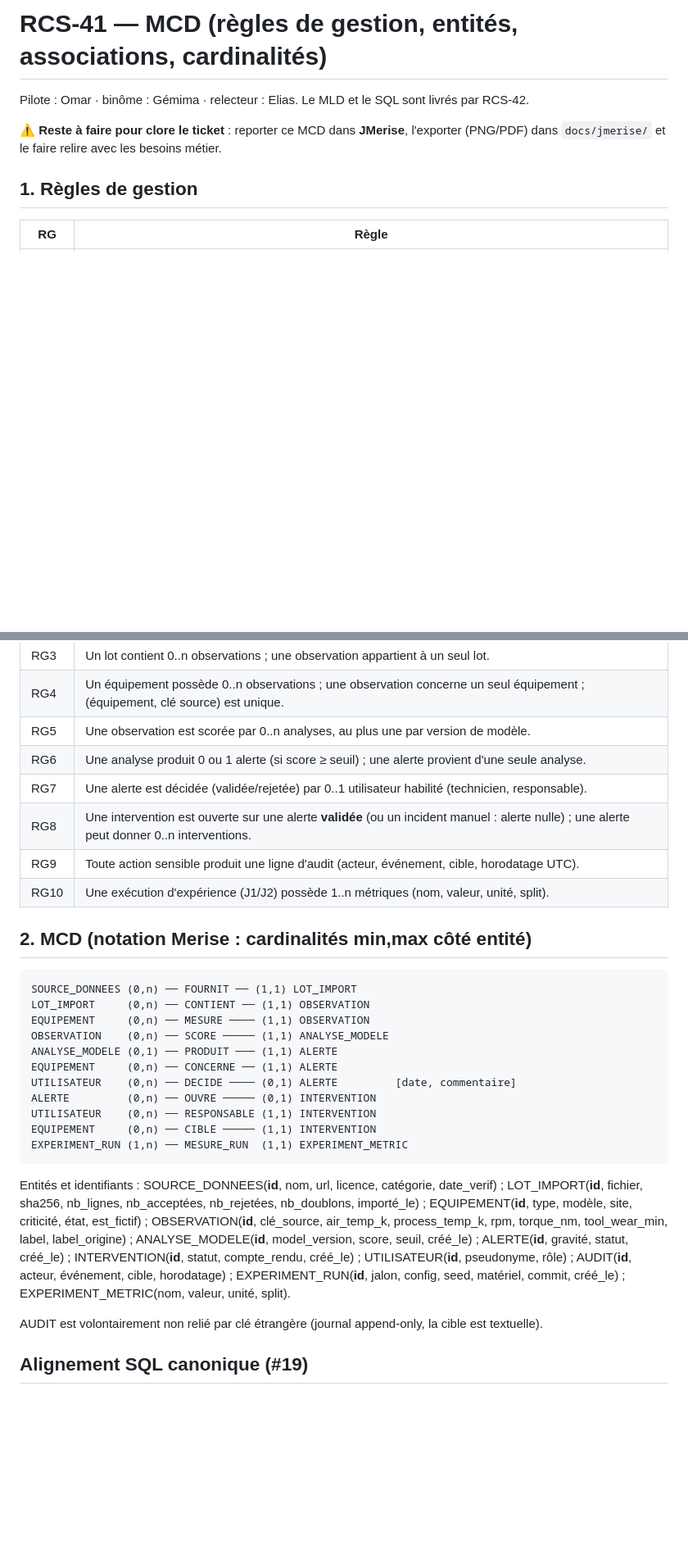
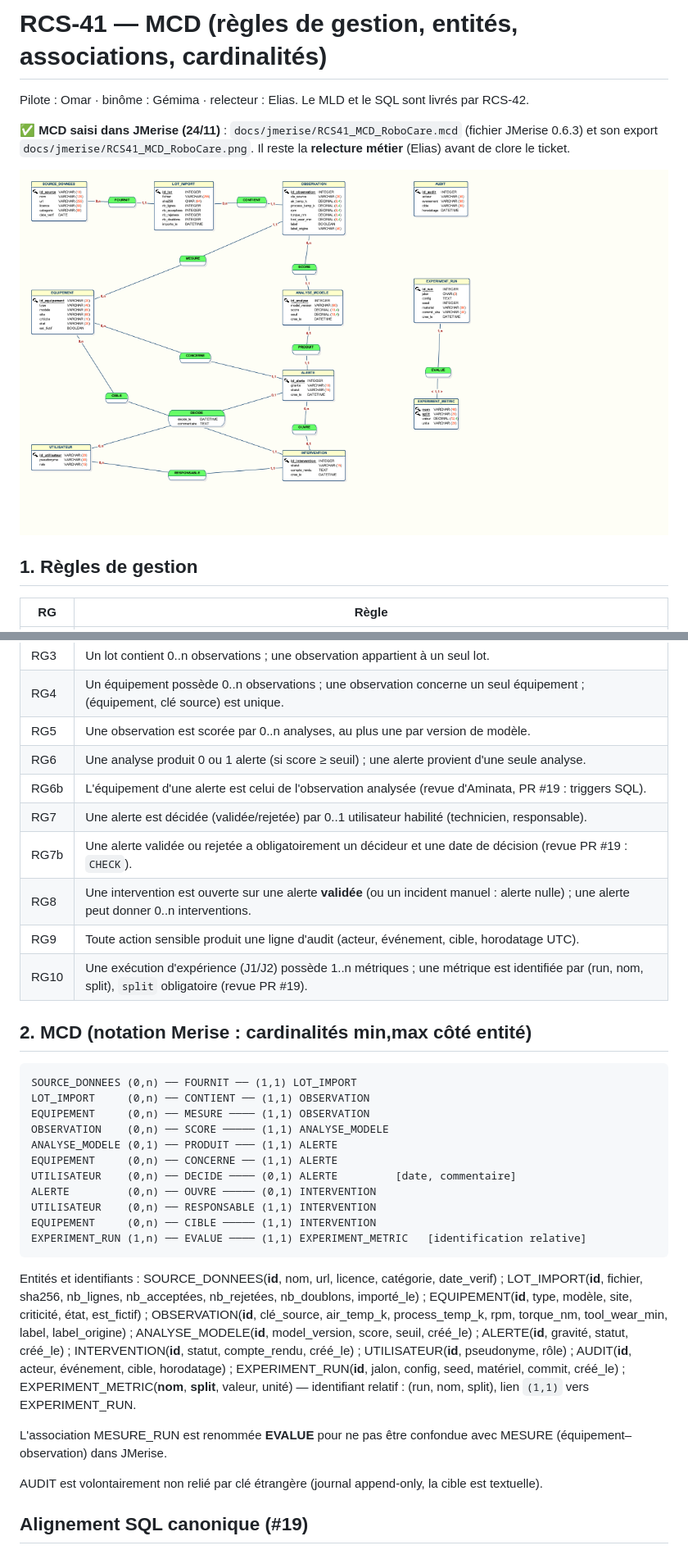
Before and after one commit to GemimaOndele/Generative-ai-and-diffusion-models-project, a Markdown page: docs/25_rcs41_mcd.md, 2 parts joined by grey strips. Shown at 82% size. Rendered like a GitHub page; pictures changed too: docs/jmerise/RCS41_MCD_RoboCare.png (added); blank space fills up the shorter version.

````diff
--- a/docs/25_rcs41_mcd.md
+++ b/docs/25_rcs41_mcd.md
@@ -2,7 +2,9 @@
 
 Pilote : Omar · binôme : Gémima · relecteur : Elias. Le MLD et le SQL sont livrés par RCS-42.
 
-⚠ **Reste à faire pour clore le ticket** : reporter ce MCD dans **JMerise**, l'exporter (PNG/PDF) dans `docs/jmerise/` et le faire relire avec les besoins métier.
+✅ **MCD saisi dans JMerise (24/11)** : `docs/jmerise/RCS41_MCD_RoboCare.mcd` (fichier JMerise 0.6.3) et son export `docs/jmerise/RCS41_MCD_RoboCare.png`. Il reste la **relecture métier** (Elias) avant de clore le ticket.
+
+![MCD RoboCare Sentinel — export JMerise](jmerise/RCS41_MCD_RoboCare.png)
 
 ## 1. Règles de gestion
 
@@ -14,10 +16,12 @@ Pilote : Omar · binôme : Gémima · relecteur : Elias. Le MLD et le SQL sont l
 | RG4 | Un équipement possède 0..n observations ; une observation concerne un seul équipement ; (équipement, clé source) est unique. |
 | RG5 | Une observation est scorée par 0..n analyses, au plus une par version de modèle. |
 | RG6 | Une analyse produit 0 ou 1 alerte (si score ≥ seuil) ; une alerte provient d'une seule analyse. |
+| RG6b | L'équipement d'une alerte est celui de l'observation analysée (revue d'Aminata, PR #19 : triggers SQL). |
 | RG7 | Une alerte est décidée (validée/rejetée) par 0..1 utilisateur habilité (technicien, responsable). |
+| RG7b | Une alerte validée ou rejetée a obligatoirement un décideur et une date de décision (revue PR #19 : `CHECK`). |
 | RG8 | Une intervention est ouverte sur une alerte **validée** (ou un incident manuel : alerte nulle) ; une alerte peut donner 0..n interventions. |
 | RG9 | Toute action sensible produit une ligne d'audit (acteur, événement, cible, horodatage UTC). |
-| RG10 | Une exécution d'expérience (J1/J2) possède 1..n métriques (nom, valeur, unité, split). |
+| RG10 | Une exécution d'expérience (J1/J2) possède 1..n métriques ; une métrique est identifiée par (run, nom, split), `split` obligatoire (revue PR #19). |
 
 ## 2. MCD (notation Merise : cardinalités min,max côté entité)
 
@@ -32,7 +36,7 @@ UTILISATEUR    (0,n) ── DECIDE ──── (0,1) ALERTE         [date, comm
 ALERTE         (0,n) ── OUVRE ───── (0,1) INTERVENTION
 UTILISATEUR    (0,n) ── RESPONSABLE (1,1) INTERVENTION
 EQUIPEMENT     (0,n) ── CIBLE ───── (1,1) INTERVENTION
-EXPERIMENT_RUN (1,n) ── MESURE_RUN  (1,1) EXPERIMENT_METRIC
+EXPERIMENT_RUN (1,n) ── EVALUE ──── (1,1) EXPERIMENT_METRIC   [identification relative]
 ```
 
 Entités et identifiants : SOURCE_DONNEES(**id**, nom, url, licence, catégorie, date_verif) ;
@@ -42,7 +46,9 @@ OBSERVATION(**id**, clé_source, air_temp_k, process_temp_k, rpm, torque_nm, too
 ANALYSE_MODELE(**id**, model_version, score, seuil, créé_le) ; ALERTE(**id**, gravité, statut, créé_le) ;
 INTERVENTION(**id**, statut, compte_rendu, créé_le) ; UTILISATEUR(**id**, pseudonyme, rôle) ;
 AUDIT(**id**, acteur, événement, cible, horodatage) ; EXPERIMENT_RUN(**id**, jalon, config, seed, matériel, commit, créé_le) ;
-EXPERIMENT_METRIC(nom, valeur, unité, split).
+EXPERIMENT_METRIC(**nom**, **split**, valeur, unité) — identifiant relatif : (run, nom, split), lien `(1,1)` vers EXPERIMENT_RUN.
+
+L'association MESURE_RUN est renommée **EVALUE** pour ne pas être confondue avec MESURE (équipement–observation) dans JMerise.
 
 AUDIT est volontairement non relié par clé étrangère (journal append-only, la cible est textuelle).
 
````
Also changed, not shown: other parts of docs/25_rcs41_mcd.md (+11 -2 lines), 2 other files.
